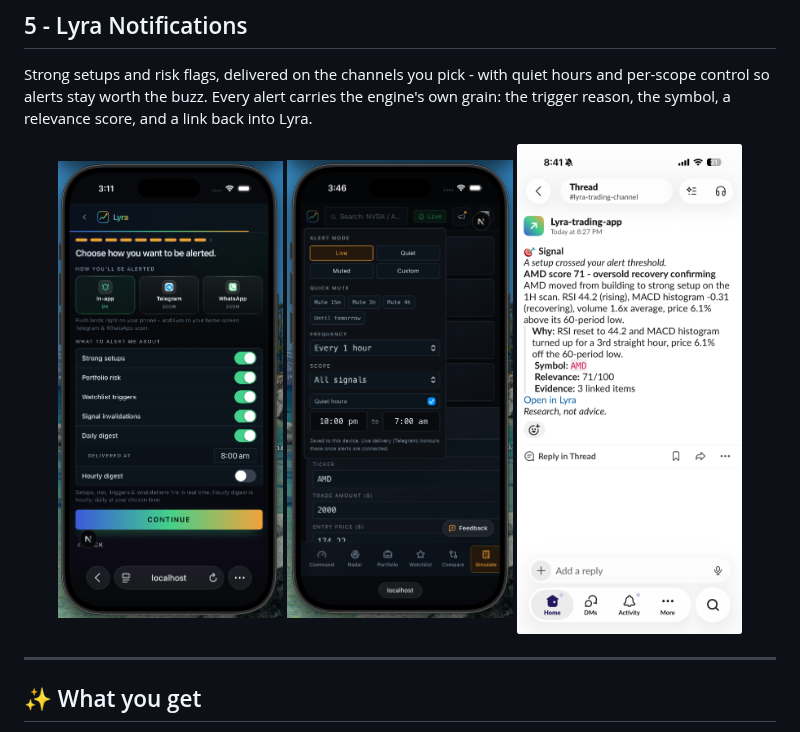
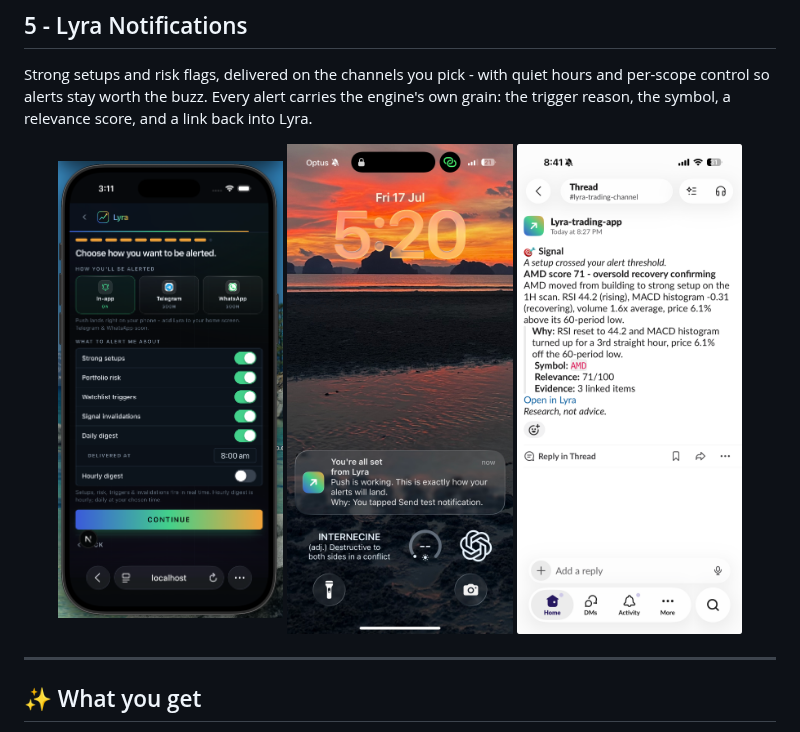
Before and after one commit to BrysonW24/vai-lyra-stock-tracker, a Markdown page: README.md, the part around the change. GitHub-like rendering; pictures changed too: assets/notification-pwa-push-ios.jpg (added).

Commit message:
docs(readme): show a real iOS web-push alert in the notifications gallery
Replaces the alert-mode/quiet-hours settings panel (which also showed stale nav) with
the thing users actually care about: an alert landing on a real iOS lock screen.

Stored as JPEG, not PNG. The shot has a photographic wallpaper behind it, which PNG
cannot compress - it was 9.3MB, about 8x every other asset, and re-encoding as PNG saved
nothing. JPEG q88 is 0.70MB with no visible loss at the 30% width it renders at.

Co-Authored-By: Claude Opus 4.8 <noreply@anthropic.com>

```diff
--- a/README.md
+++ b/README.md
@@ -94,7 +94,7 @@ grain: the trigger reason, the symbol, a relevance score, and a link back into L
 
 <p align="center">
   <img src="assets/onboarding-alerts-channel-selection.png" width="30%" alt="Alerts - choose your channels and what to be alerted about" />
-  <img src="assets/notification-alert-mode-quiet-hours.png" width="30%" alt="Alert mode - quick mute, frequency, scope and quiet hours" />
+  <img src="assets/notification-pwa-push-ios.jpg" width="30%" alt="Web push - an alert on the iOS lock screen, no app store needed" />
   <img src="assets/notification-slack-signal.png" width="30%" alt="Slack - a live signal alert delivered to a channel" />
 </p>
 
```
